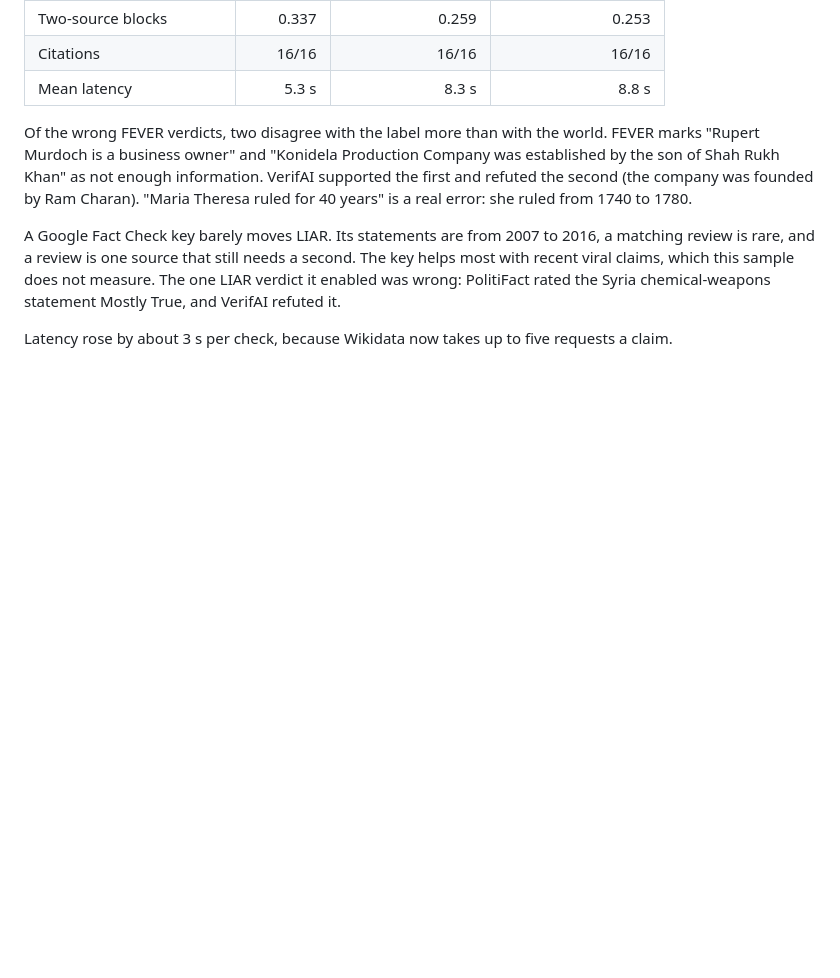
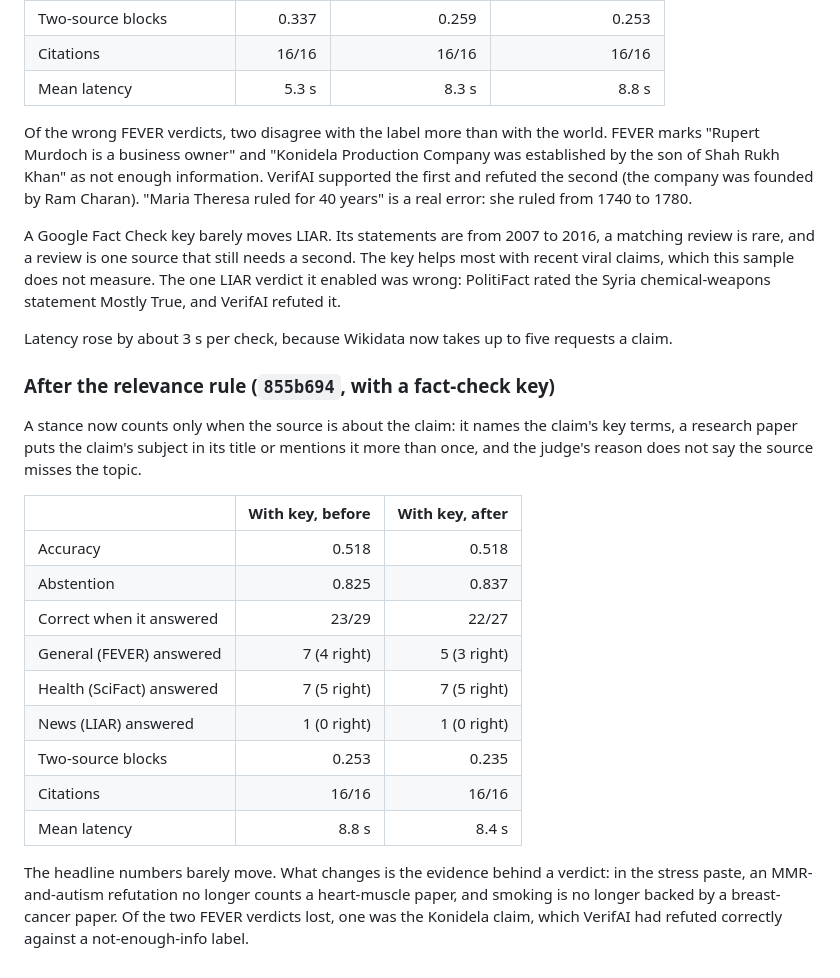
Before and after one commit to Timeless-Dave/verifAI, a Markdown page: docs/benchmark.md, the part around the change. Rendered like a GitHub page; blank space fills up the shorter version.

Commit message:
docs: record the benchmark after the relevance rule
Accuracy is unchanged at 0.518. Verdicts given fell from 29 to 27, at 81% correct, and the evidence behind them is now about the claim.

```diff
--- a/docs/benchmark.md
+++ b/docs/benchmark.md
@@ -176,3 +176,21 @@ Of the wrong FEVER verdicts, two disagree with the label more than with the worl
 A Google Fact Check key barely moves LIAR. Its statements are from 2007 to 2016, a matching review is rare, and a review is one source that still needs a second. The key helps most with recent viral claims, which this sample does not measure. The one LIAR verdict it enabled was wrong: PolitiFact rated the Syria chemical-weapons statement Mostly True, and VerifAI refuted it.
 
 Latency rose by about 3 s per check, because Wikidata now takes up to five requests a claim.
+
+### After the relevance rule (`855b694`, with a fact-check key)
+
+A stance now counts only when the source is about the claim: it names the claim's key terms, a research paper puts the claim's subject in its title or mentions it more than once, and the judge's reason does not say the source misses the topic.
+
+| | With key, before | With key, after |
+| --- | ---: | ---: |
+| Accuracy | 0.518 | 0.518 |
+| Abstention | 0.825 | 0.837 |
+| Correct when it answered | 23/29 | 22/27 |
+| General (FEVER) answered | 7 (4 right) | 5 (3 right) |
+| Health (SciFact) answered | 7 (5 right) | 7 (5 right) |
+| News (LIAR) answered | 1 (0 right) | 1 (0 right) |
+| Two-source blocks | 0.253 | 0.235 |
+| Citations | 16/16 | 16/16 |
+| Mean latency | 8.8 s | 8.4 s |
+
+The headline numbers barely move. What changes is the evidence behind a verdict: in the stress paste, an MMR-and-autism refutation no longer counts a heart-muscle paper, and smoking is no longer backed by a breast-cancer paper. Of the two FEVER verdicts lost, one was the Konidela claim, which VerifAI had refuted correctly against a not-enough-info label.
```
